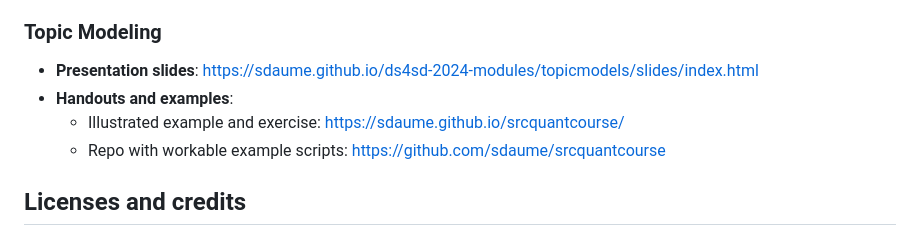
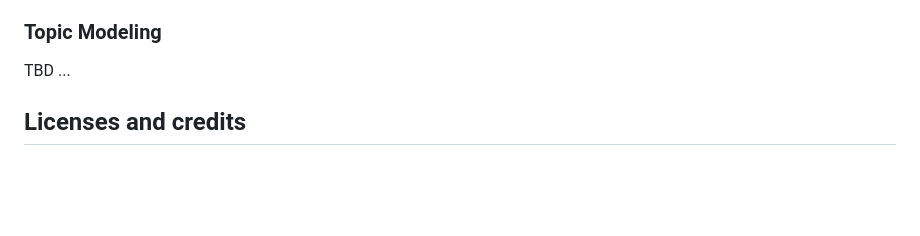
Before and after one commit to sdaume/ds4sd-2024-modules, a Markdown page: README.md, the part around the change. Rendered like a GitHub page; blank space fills up the shorter version.

```diff
--- a/README.md
+++ b/README.md
@@ -18,10 +18,7 @@ This repo contains slides, handouts, examples and other resources for the module
 
 ### Topic Modeling
 
-* **Presentation slides**: https://sdaume.github.io/ds4sd-2024-modules/topicmodels/slides/index.html
-* **Handouts and examples**:
-  * Illustrated example and exercise: https://sdaume.github.io/srcquantcourse/
-  * Repo with workable example scripts: https://github.com/sdaume/srcquantcourse
+TBD ...
 
 
 
```
